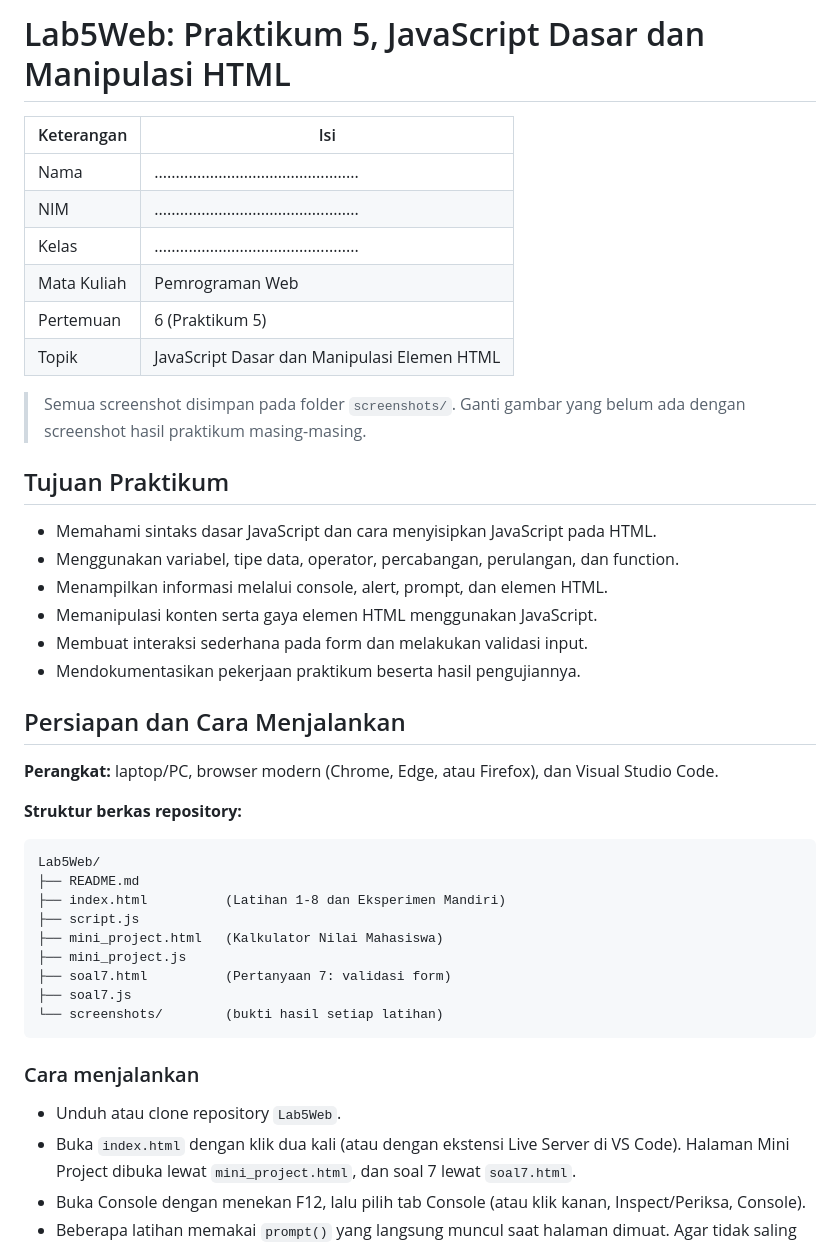
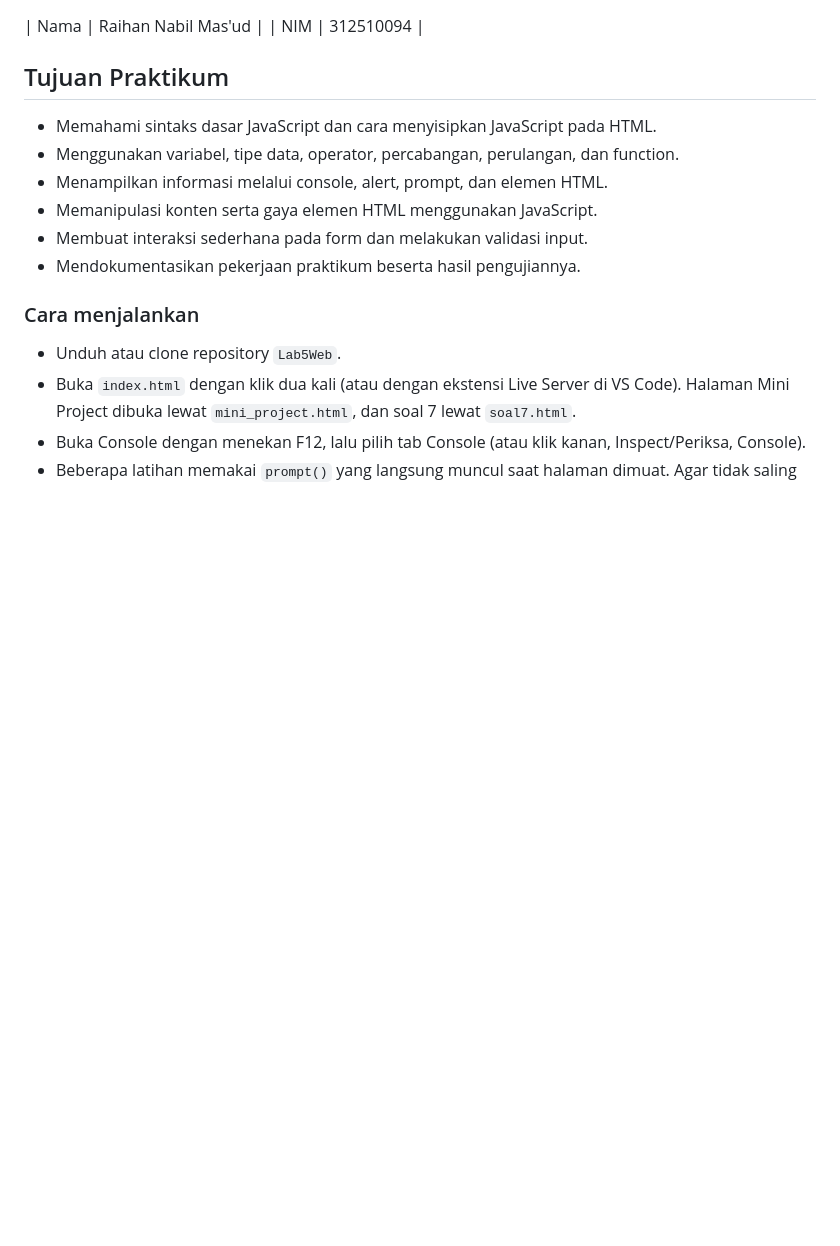
Before and after one commit to Raibil/Lab5Web, a Markdown page: readme.md, the part around one of its changes. GitHub-like rendering; blank space fills up the shorter version.

````diff
--- a/readme.md
+++ b/readme.md
@@ -1,15 +1,6 @@
-# Lab5Web: Praktikum 5, JavaScript Dasar dan Manipulasi HTML
 
-| Keterangan | Isi |
-|---|---|
-| Nama | ................................................ |
-| NIM | ................................................ |
-| Kelas | ................................................ |
-| Mata Kuliah | Pemrograman Web |
-| Pertemuan | 6 (Praktikum 5) |
-| Topik | JavaScript Dasar dan Manipulasi Elemen HTML |
-
-> Semua screenshot disimpan pada folder `screenshots/`. Ganti gambar yang belum ada dengan screenshot hasil praktikum masing-masing.
+| Nama | Raihan Nabil Mas'ud |
+| NIM | 312510094 |
 
 ## Tujuan Praktikum
 
@@ -20,24 +11,6 @@
 - Membuat interaksi sederhana pada form dan melakukan validasi input.
 - Mendokumentasikan pekerjaan praktikum beserta hasil pengujiannya.
 
-## Persiapan dan Cara Menjalankan
-
-**Perangkat:** laptop/PC, browser modern (Chrome, Edge, atau Firefox), dan Visual Studio Code.
-
-**Struktur berkas repository:**
-
-```text
-Lab5Web/
-├── README.md
-├── index.html          (Latihan 1-8 dan Eksperimen Mandiri)
-├── script.js
-├── mini_project.html   (Kalkulator Nilai Mahasiswa)
-├── mini_project.js
-├── soal7.html          (Pertanyaan 7: validasi form)
-├── soal7.js
-└── screenshots/        (bukti hasil setiap latihan)
-```
-
 ### Cara menjalankan
 
 - Unduh atau clone repository `Lab5Web`.
````
Also changed, not shown: other parts of readme.md (+0 -60 lines).
